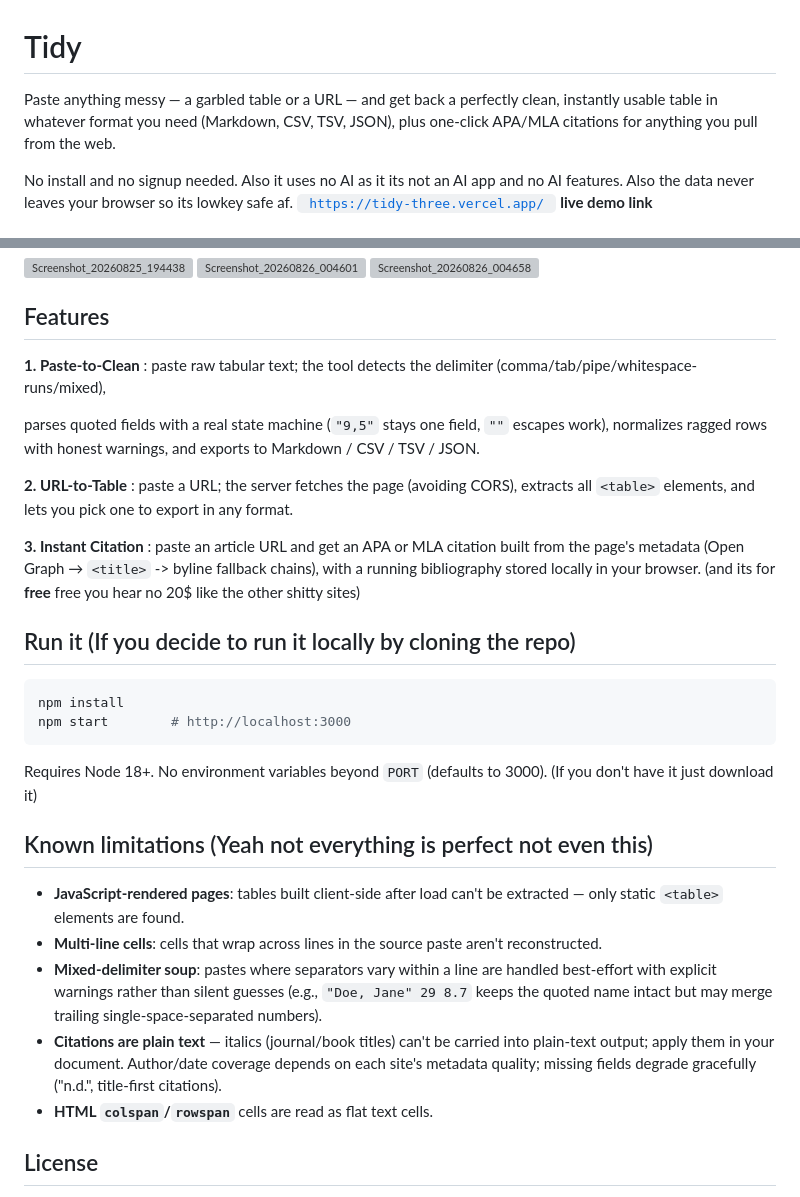
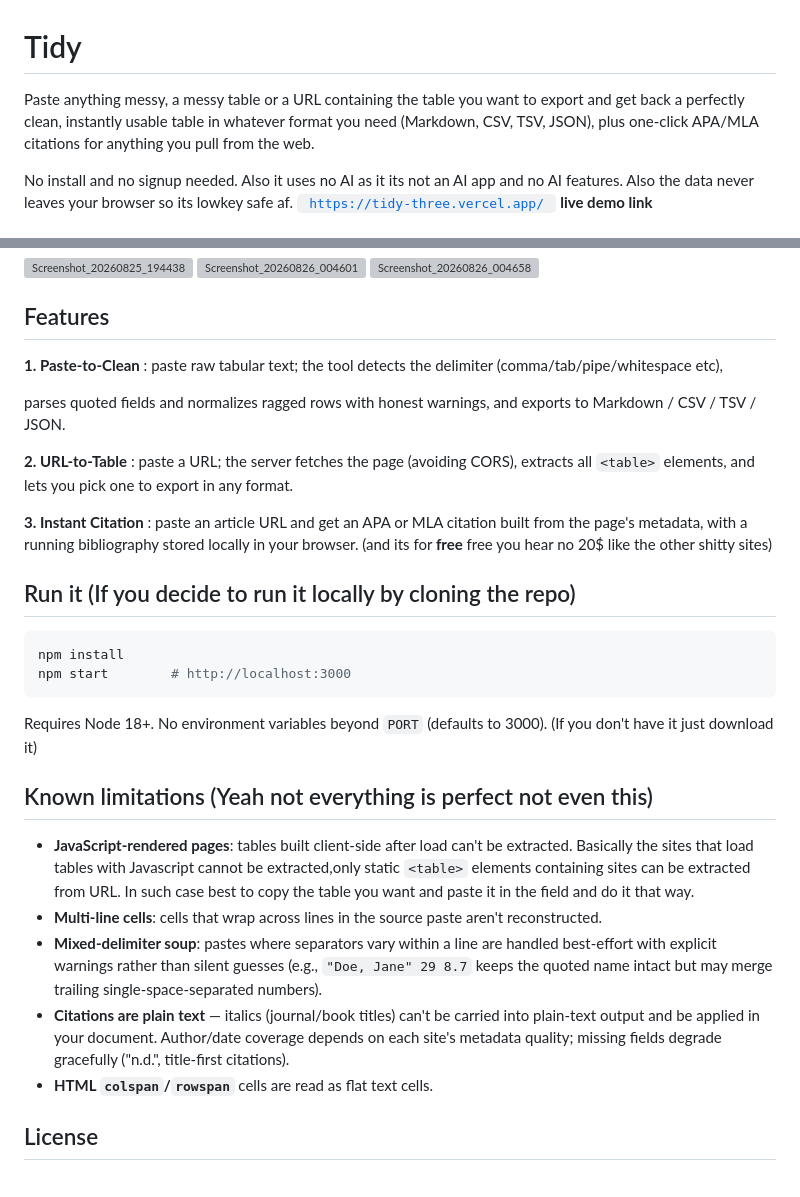
Before and after one commit to Beelzebubo/Tidy, a Markdown page: README.md, 2 parts joined by grey strips. Drawn GitHub-style; grey boxes are pictures that could not be loaded.

```diff
--- a/README.md
+++ b/README.md
@@ -1,6 +1,6 @@
 # Tidy
 
-Paste anything messy — a garbled table or a URL — and get back a perfectly clean, instantly usable table in whatever format you need (Markdown, CSV, TSV, JSON),
+Paste anything messy, a messy table or a URL containing the table you want to export and get back a perfectly clean, instantly usable table in whatever format you need (Markdown, CSV, TSV, JSON),
 plus one-click APA/MLA citations for anything you pull from the web.
 
 No install and no signup needed. Also it uses no AI as it its not an AI app and no AI features. Also the data never leaves your browser so its lowkey safe af.
@@ -23,13 +23,13 @@ Tidy solves "paste messy thing → get clean thing" as one zero-friction destina
 
 ## Features
 
-**1. Paste-to-Clean** : paste raw tabular text; the tool detects the delimiter (comma/tab/pipe/whitespace-runs/mixed),
+**1. Paste-to-Clean** : paste raw tabular text; the tool detects the delimiter (comma/tab/pipe/whitespace etc),
 
-parses quoted fields with a real state machine (`"9,5"` stays one field, `""` escapes work), normalizes ragged rows with honest warnings, and exports to Markdown / CSV / TSV / JSON.
+parses quoted fields and normalizes ragged rows with honest warnings, and exports to Markdown / CSV / TSV / JSON.
 
 **2. URL-to-Table** : paste a URL; the server fetches the page (avoiding CORS), extracts all `<table>` elements, and lets you pick one to export in any format.
 
-**3. Instant Citation** : paste an article URL and get an APA or MLA citation built from the page's metadata (Open Graph → `<title>` ->  byline fallback chains), with a running bibliography stored locally in your browser.
+**3. Instant Citation** : paste an article URL and get an APA or MLA citation built from the page's metadata, with a running bibliography stored locally in your browser.
 (and its for **free** free you hear no 20$ like the other shitty sites)
 
 ## Run it (If you decide to run it locally by cloning the repo)
@@ -42,10 +42,10 @@ Requires Node 18+. No environment variables beyond `PORT` (defaults to 3000). (I
 
 ## Known limitations (Yeah not everything is perfect not even this)
 
-- **JavaScript-rendered pages**: tables built client-side after load can't be extracted — only static `<table>` elements are found.
+- **JavaScript-rendered pages**: tables built client-side after load can't be extracted. Basically the sites that load tables with Javascript cannot be extracted,only static `<table>` elements containing sites can be extracted from URL. In such case best to copy the table you want and paste it in the field and do it that way.
 - **Multi-line cells**: cells that wrap across lines in the source paste aren't reconstructed.
 - **Mixed-delimiter soup**: pastes where separators vary within a line are handled best-effort with explicit warnings rather than silent guesses (e.g., `"Doe, Jane" 29 8.7` keeps the quoted name intact but may merge trailing single-space-separated numbers).
-- **Citations are plain text** — italics (journal/book titles) can't be carried into plain-text output; apply them in your document. Author/date coverage depends on each site's metadata quality; missing fields degrade gracefully ("n.d.", title-first citations).
+- **Citations are plain text** — italics (journal/book titles) can't be carried into plain-text output and be applied in your document. Author/date coverage depends on each site's metadata quality; missing fields degrade gracefully ("n.d.", title-first citations).
 - **HTML `colspan`/`rowspan`** cells are read as flat text cells.
 
 ## License
```
